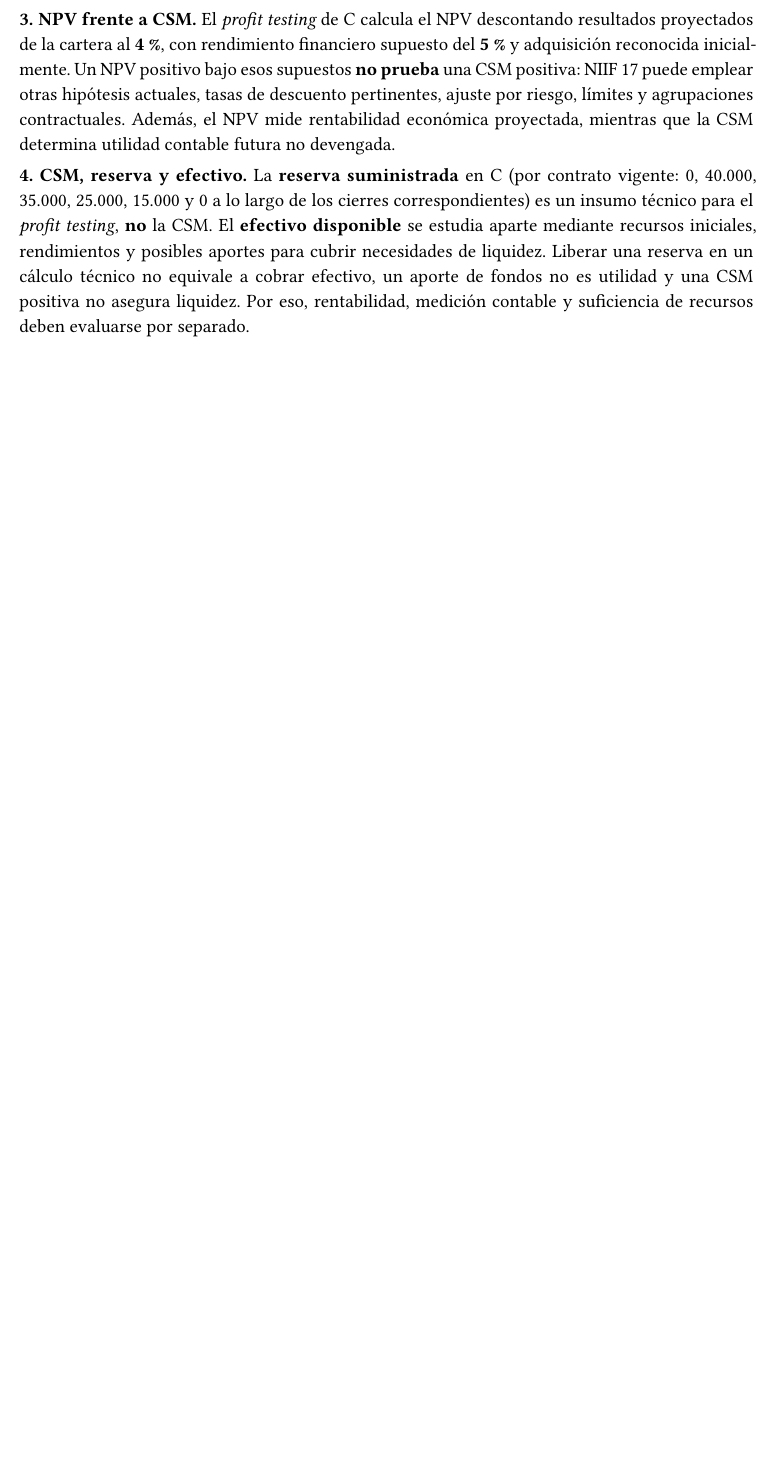
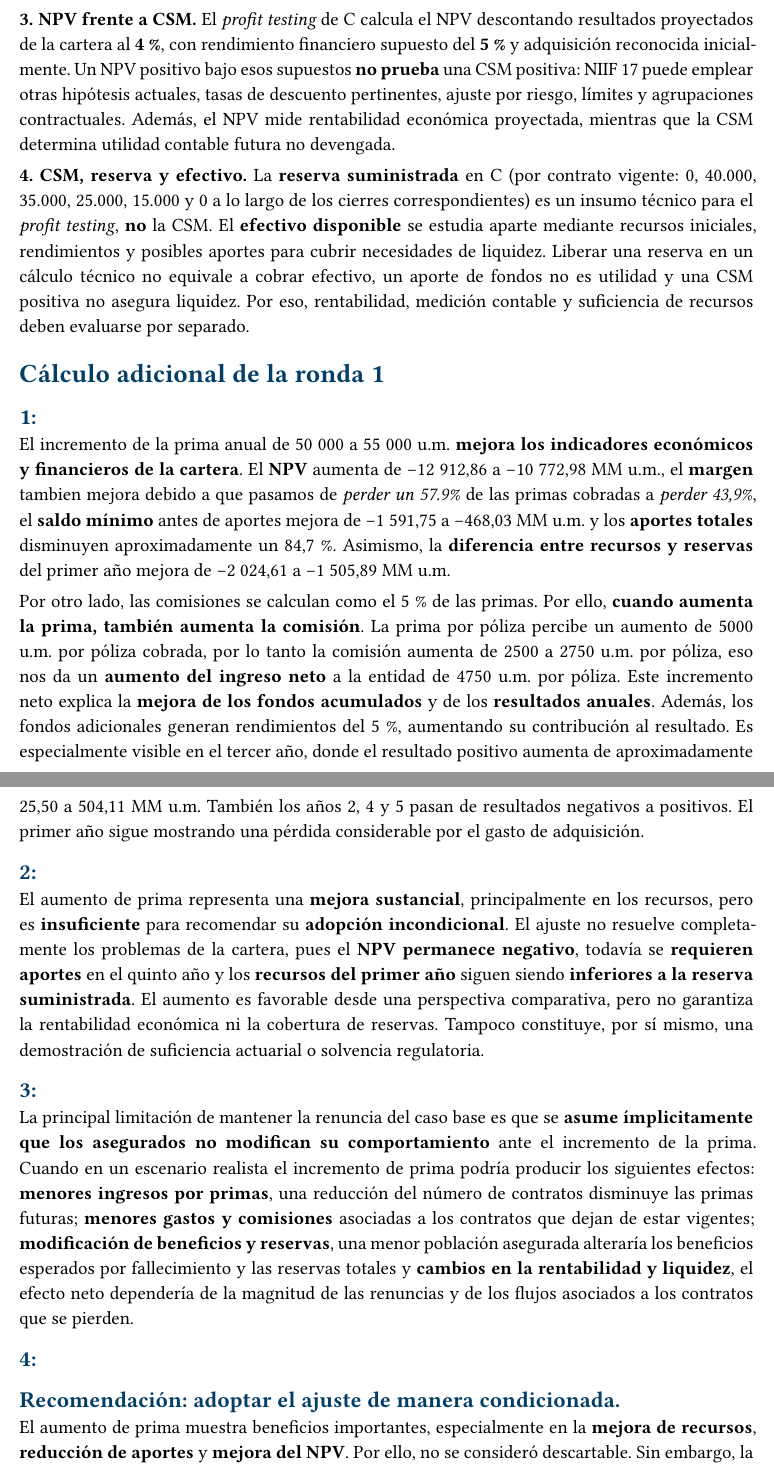
Before and after one commit to Jk0AC/Proyecto_grupal_CA0309, a Quarto document (Reporte.qmd): part of page 6 of 6 before the commit and two parts of pages 6 and 7 of 7 after it, the two joined at a grey line, cut so that both start at the same text, the shorter picture padded with empty space. The pictures show the output file Reporte.pdf that the author committed with the source.

Commit message:
Añade sección  Calculo adicional al Reporte

```diff
--- a/Reporte.qmd
+++ b/Reporte.qmd
@@ -346,3 +346,25 @@ El detalle anual de la trayectoria 1, las 1.000 observaciones de NPV y las verif
 **4. CSM, reserva y efectivo.** La **reserva suministrada** en C (por contrato vigente: 0, 40.000, 35.000, 25.000, 15.000 y 0 a lo largo de los cierres correspondientes) es un insumo técnico para el *profit testing*, **no** la CSM. El **efectivo disponible** se estudia aparte mediante recursos iniciales, rendimientos y posibles aportes para cubrir necesidades de liquidez. Liberar una reserva en un cálculo técnico no equivale a cobrar efectivo, un aporte de fondos no es utilidad y una CSM positiva no asegura liquidez. Por eso, rentabilidad, medición contable y suficiencia de recursos deben evaluarse por separado.
 
 
+# Cálculo adicional de la ronda 1
+
+## 1:
+
+El incremento de la prima anual de 50 000 a 55 000 u.m. **mejora los indicadores económicos y financieros de la cartera**. El **NPV** aumenta de −12 912,86 a −10 772,98 MM u.m., el **margen** tambien mejora debido a que pasamos de *perder un 57.9%* de las primas cobradas a *perder 43,9%*, el **saldo mínimo** antes de aportes mejora de −1 591,75 a −468,03 MM u.m. y los **aportes totales** disminuyen aproximadamente un 84,7 %. Asimismo, la **diferencia entre recursos y reservas** del primer año mejora de −2 024,61 a −1 505,89 MM u.m.
+
+Por otro lado, las comisiones se calculan como el 5 % de las primas. Por ello, **cuando aumenta la prima, también aumenta la comisión**. La prima por póliza percibe un aumento de 5000 u.m. por póliza cobrada, por lo tanto la comisión aumenta de 2500 a 2750 u.m. por póliza, eso nos da un **aumento del ingreso neto** a la entidad de 4750 u.m. por póliza. Este incremento neto explica la **mejora de los fondos acumulados** y de los **resultados anuales**. Además, los fondos adicionales generan rendimientos del 5 %, aumentando su contribución al resultado. Es especialmente visible en el tercer año, donde el resultado positivo aumenta de aproximadamente 25,50 a 504,11 MM u.m. También los años 2, 4 y 5 pasan de resultados negativos a positivos. El primer año sigue mostrando una pérdida considerable por el gasto de adquisición.
+
+
+## 2:
+
+El aumento de prima representa una **mejora sustancial**, principalmente en los recursos, pero es **insuficiente** para recomendar su **adopción incondicional**. El ajuste no resuelve completamente los problemas de la cartera, pues el **NPV permanece negativo**, todavía se **requieren aportes** en el quinto año y los **recursos del primer año** siguen siendo **inferiores a la reserva suministrada**. El aumento es favorable desde una perspectiva comparativa, pero no garantiza la rentabilidad económica ni la cobertura de reservas. Tampoco constituye, por sí mismo, una demostración de suficiencia actuarial o solvencia regulatoria.
+
+## 3:
+
+La principal limitación de mantener la renuncia del caso base es que se **asume ímplicitamente que los asegurados no modifican su comportamiento** ante el incremento de la prima. Cuando en un escenario realista el incremento de prima podría producir los siguientes efectos: **menores ingresos por primas**, una reducción del número de contratos disminuye las primas futuras; **menores gastos y comisiones** asociadas a los contratos que dejan de estar vigentes; **modificación de beneficios y reservas**, una menor población asegurada alteraría los beneficios esperados por fallecimiento y las reservas totales y **cambios en la rentabilidad y liquidez**, el efecto neto dependería de la magnitud de las renuncias y de los flujos asociados a los contratos que se pierden.
+
+## 4:
+
+## Recomendación: adoptar el ajuste de manera condicionada.
+
+El aumento de prima muestra beneficios importantes, especialmente en la **mejora de recursos**, **reducción de aportes** y **mejora del NPV**. Por ello, no se consideró descartable. Sin embargo, la **persistencia de un NPV negativo** e **incertidumbre** sobre las renuncias justifican condicionar su implementación.
```
Also changed, not shown: Reporte.pdf, Reporte.qmd (6 more changed lines).
